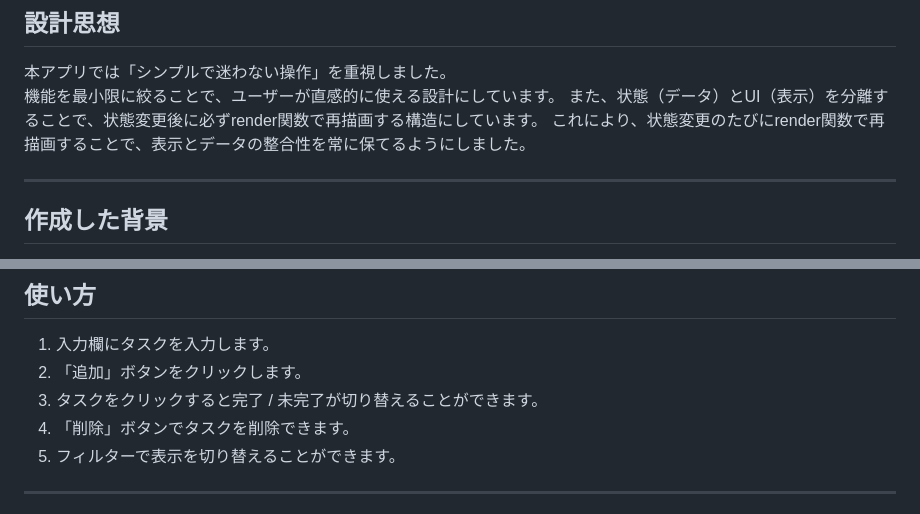
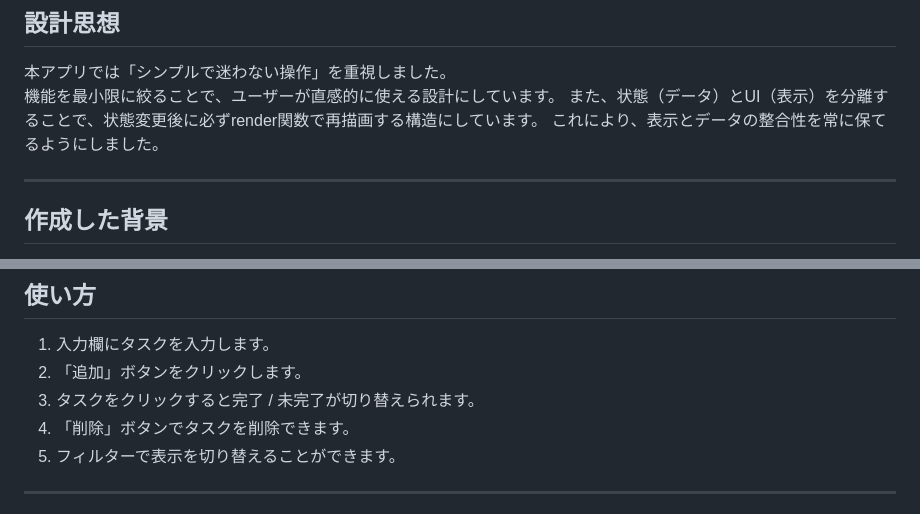
Before and after one commit to omiu-de-ta/todo-app, a Markdown page: README.md, 2 parts joined by grey strips. Rendered like a GitHub page.

```diff
--- a/README.md
+++ b/README.md
@@ -21,7 +21,7 @@ https://omiu-de-ta.github.io/todo-app/
 本アプリでは「シンプルで迷わない操作」を重視しました。
 機能を最小限に絞ることで、ユーザーが直感的に使える設計にしています。
 また、状態（データ）とUI（表示）を分離することで、状態変更後に必ずrender関数で再描画する構造にしています。
-これにより、状態変更のたびにrender関数で再描画することで、表示とデータの整合性を常に保てるようにしました。
+これにより、表示とデータの整合性を常に保てるようにしました。
 
 ----
 
@@ -48,7 +48,7 @@ https://omiu-de-ta.github.io/todo-app/
 ## 使い方
 1. 入力欄にタスクを入力します。
 2. 「追加」ボタンをクリックします。
-3. タスクをクリックすると完了 / 未完了が切り替えることができます。
+3. タスクをクリックすると完了 / 未完了が切り替えられます。
 4. 「削除」ボタンでタスクを削除できます。
 5. フィルターで表示を切り替えることができます。
 
```
Also changed, not shown: other parts of README.md (+1 -1 lines).
